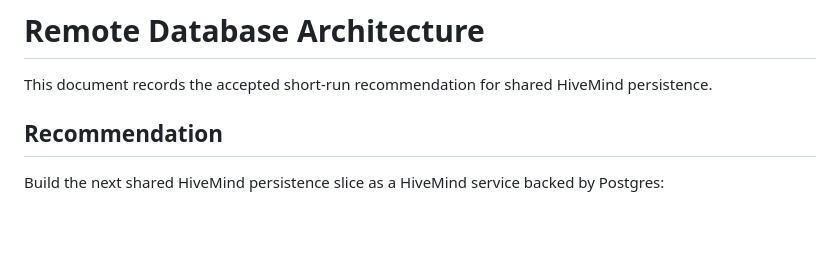
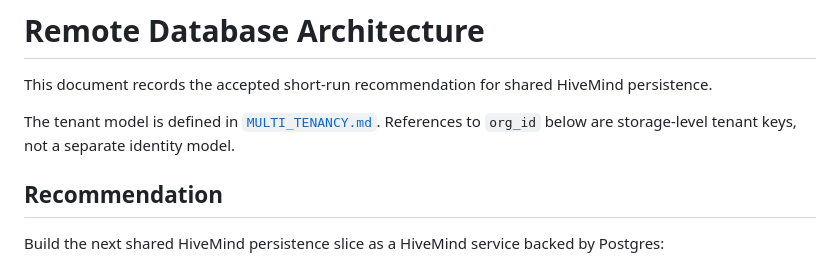
Before and after one commit to alexknips/hivemind, a Markdown page: docs/REMOTE_DB.md, the part around the change. Drawn GitHub-style; blank space fills up the shorter version.

Commit message:
Document multi-tenancy model (hivemind-investigate-multi-tenancy-model-pe6c)

```diff
--- a/docs/REMOTE_DB.md
+++ b/docs/REMOTE_DB.md
@@ -2,6 +2,9 @@
 
 This document records the accepted short-run recommendation for shared HiveMind
 persistence.
+
+The tenant model is defined in [`MULTI_TENANCY.md`](MULTI_TENANCY.md). References
+to `org_id` below are storage-level tenant keys, not a separate identity model.
 
 ## Recommendation
 
```
Also changed, not shown: docs/ARCHITECTURE.md (+3 -2 lines), docs/MULTI_TENANCY.md (added, +393 -0 lines).
